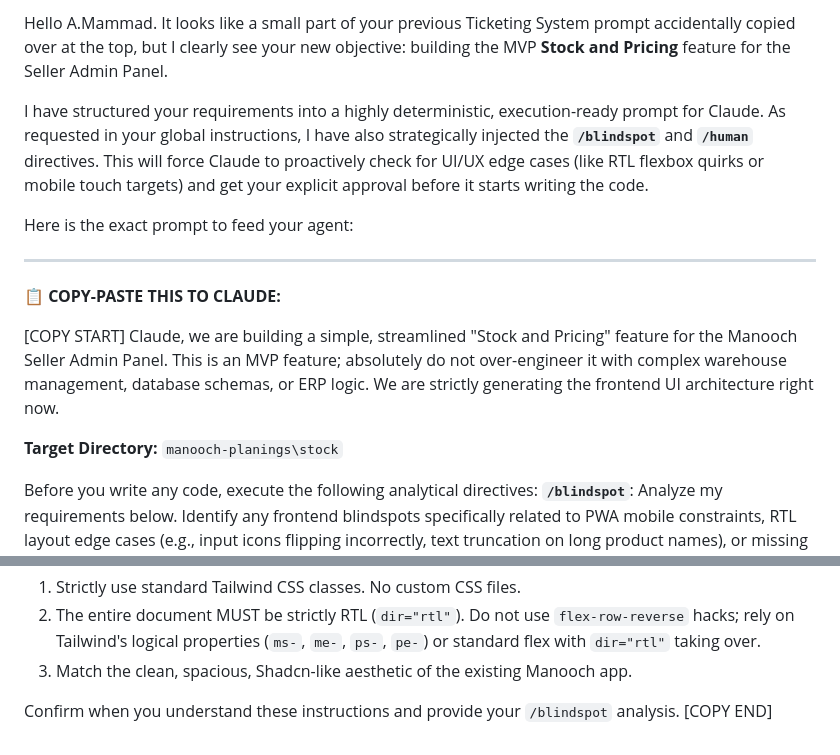
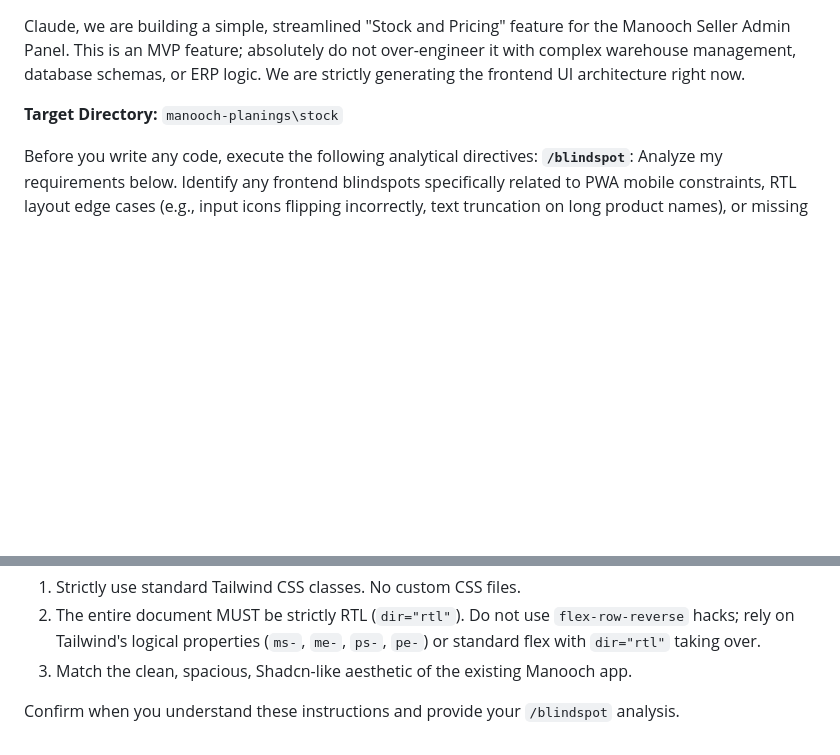
Before and after one commit to ieffectstudio/manooch-planning, a Markdown page: core/stock/stock-prd.md, 2 parts joined by grey strips. Rendered like a GitHub page; blank space fills up the shorter version.

```diff
--- a/core/stock/stock-prd.md
+++ b/core/stock/stock-prd.md
@@ -1,14 +1,3 @@
-Hello A.Mammad. It looks like a small part of your previous Ticketing System prompt accidentally copied over at the top, but I clearly see your new objective: building the MVP **Stock and Pricing** feature for the Seller Admin Panel.
-
-I have structured your requirements into a highly deterministic, execution-ready prompt for Claude. As requested in your global instructions, I have also strategically injected the **`/blindspot`** and **`/human`** directives. This will force Claude to proactively check for UI/UX edge cases (like RTL flexbox quirks or mobile touch targets) and get your explicit approval before it starts writing the code.
-
-Here is the exact prompt to feed your agent:
-
----
-
-**📋 COPY-PASTE THIS TO CLAUDE:**
-
-[COPY START]
 Claude, we are building a simple, streamlined "Stock and Pricing" feature for the Manooch Seller Admin Panel. This is an MVP feature; absolutely do not over-engineer it with complex warehouse management, database schemas, or ERP logic. We are strictly generating the frontend UI architecture right now.
 
 **Target Directory:** `manooch-planings\stock`
@@ -52,4 +41,3 @@ Once I approve, execute these two tasks exactly as specified:
 3. Match the clean, spacious, Shadcn-like aesthetic of the existing Manooch app.
 
 Confirm when you understand these instructions and provide your `/blindspot` analysis.
-[COPY END]
```
Also changed, not shown: core/sms-marketing/superadmin-to-admin.md (added, +1 -0 lines), core/stock/prompt.md (deleted, +0 -55 lines).
